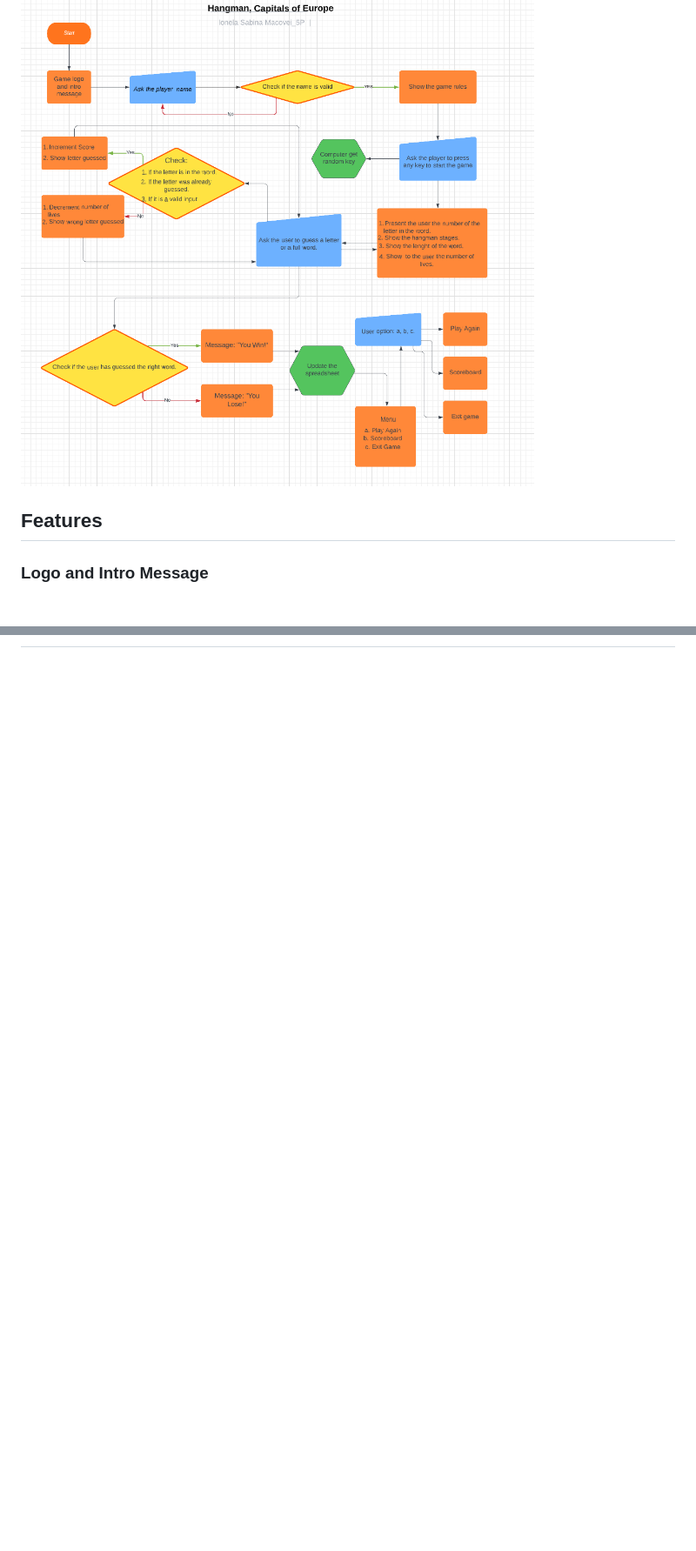
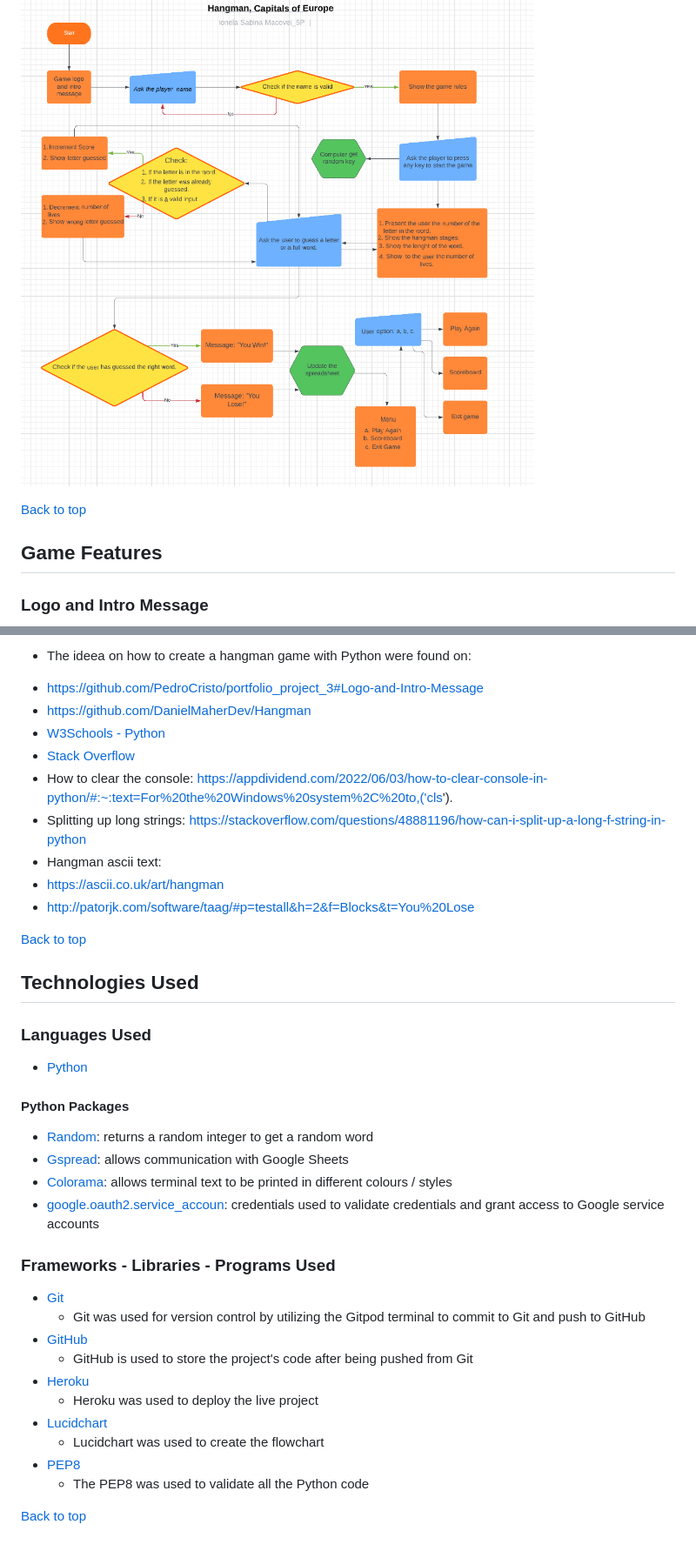
Before and after one commit to ionelaSabinaMacovei/Hangman-Project3, a Markdown page: README.md, 2 parts joined by grey strips. Shown: that part at 87% size. GitHub-like rendering; blank space fills up the shorter version.

```diff
--- a/README.md
+++ b/README.md
@@ -39,8 +55,9 @@ I designed this project on the basis of the below flowchart.I created flowcharts
 
 ![Flowcharts](images/flowchart-hangman.png)
 
+[Back to top](<#table-content>)
 
-## Features
+## Game Features
 
 ### Logo and Intro Message
 
@@ -141,0 +207,39 @@ The [PEP8](https://pep8ci.herokuapp.com/) Validator Service was used to validate
+* The ideea on how to create a hangman game with Python were found on:
+- https://github.com/PedroCristo/portfolio_project_3#Logo-and-Intro-Message
+- https://github.com/DanielMaherDev/Hangman
+- [W3Schools - Python](https://www.w3schools.com/python/)
+- [Stack Overflow](https://stackoverflow.com/)
+- How to clear the console: https://appdividend.com/2022/06/03/how-to-clear-console-in-python/#:~:text=For%20the%20Windows%20system%2C%20to,('cls').
+- Splitting up long strings: https://stackoverflow.com/questions/48881196/how-can-i-split-up-a-long-f-string-in-python
+- Hangman ascii text:
+- https://ascii.co.uk/art/hangman
+- http://patorjk.com/software/taag/#p=testall&h=2&f=Blocks&t=You%20Lose
+
+[Back to top](<#table-content>)
+
+## Technologies Used
+### Languages Used
+
+* [Python](https://www.python.org/)
+
+#### Python Packages
+
+* [Random](https://docs.python.org/3/library/random.html?highlight=random#module-random): returns a random integer to get a random word
+* [Gspread](https://pypi.org/project/gspread/): allows communication with Google Sheets
+* [Colorama](https://pypi.org/project/colorama/): allows terminal text to be printed in different colours / styles
+* [google.oauth2.service_accoun](https://google-auth.readthedocs.io/en/stable/index.html): credentials used to validate credentials and grant access to Google service accounts
+
+### Frameworks - Libraries - Programs Used
+
+* [Git](https://git-scm.com/)
+    * Git was used for version control by utilizing the Gitpod terminal to commit to Git and push to GitHub
+* [GitHub](https://github.com/)
+    * GitHub is used to store the project's code after being pushed from Git
+* [Heroku](https://id.heroku.com)
+    * Heroku was used to deploy the live project
+* [Lucidchart](https://lucid.app/)
+    * Lucidchart was used to create the flowchart
+* [PEP8](https://pep8ci.herokuapp.com/)
+    * The PEP8 was used to validate all the Python code
+
+[Back to top](<#table-content>)
```
Also changed, not shown: other parts of README.md (+69 -5 lines), images/amiresposive.png (added), 1 other file.
